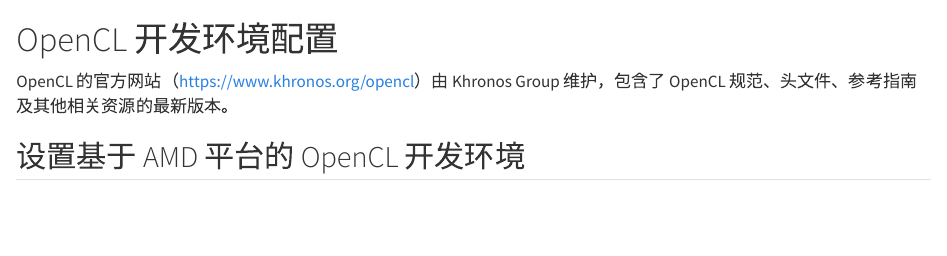
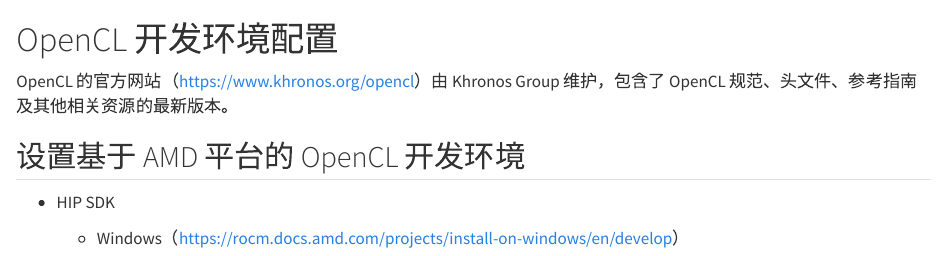
Before and after one commit to shiyu-hong/opencl_notes, a Quarto document (book/content/chap01_environment/opencl.qmd): the page in a window 1100 px wide, from its top. Rendered offline with R 4.5, knitr and Pandoc in place of Quarto, with nearby package versions.

Commit message:
2025.06.30

```diff
--- a/book/content/chap01_environment/opencl.qmd
+++ b/book/content/chap01_environment/opencl.qmd
@@ -3,3 +3,7 @@
 OpenCL 的官方网站（<https://www.khronos.org/opencl>）由 Khronos Group 维护，包含了 OpenCL 规范、头文件、参考指南及其他相关资源的最新版本。
 
 ## 设置基于 AMD 平台的 OpenCL 开发环境
+
+-   HIP SDK
+
+    -   Windows（[https://rocm.docs.amd.com/projects/install-on-windows/en/develop](https://rocm.docs.amd.com/projects/install-on-windows/en/develop/)）
```
